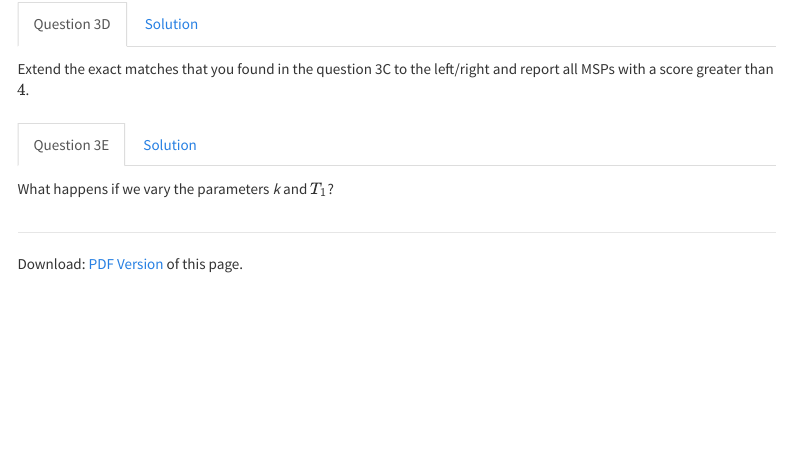
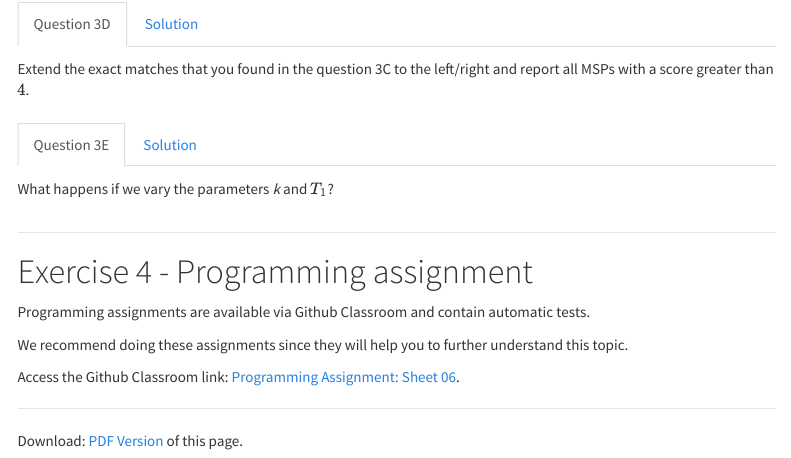
Before and after one commit to Bioinformatics2-teaching/BioinformaticsII-pages, an R Markdown document (exercise-sheet-6.Rmd): the page in a window 1100 px wide, from 1480 px down. Rendered offline with R 4.5, knitr and Pandoc, with nearby package versions; menus at the side of the page are left out.

Commit message:
added e6 programming

````diff
--- a/exercise-sheet-6.Rmd
+++ b/exercise-sheet-6.Rmd
@@ -226,6 +226,16 @@ What happens if we vary the parameters *k* and $T_1$?
 
 ---------------------------------
 
+# Exercise 4 - Programming assignment
+
+Programming assignments are available via Github Classroom and contain automatic tests.
+
+We recommend doing these assignments since they will help you to further understand this topic.
+
+Access the Github Classroom link: [Programming Assignment: Sheet 06](https://classroom.github.com/a/Q9By3xyo).
+
+-------------------------------------------
+
 ```{r, include=knitr::is_html_output(), echo=F}
 knitr::asis_output('Download: <a href="exercise-sheet-6.pdf" title="Download PDF Version">PDF Version</a> of this page.')
 ```
````
Also changed, not shown: 10 other files.
